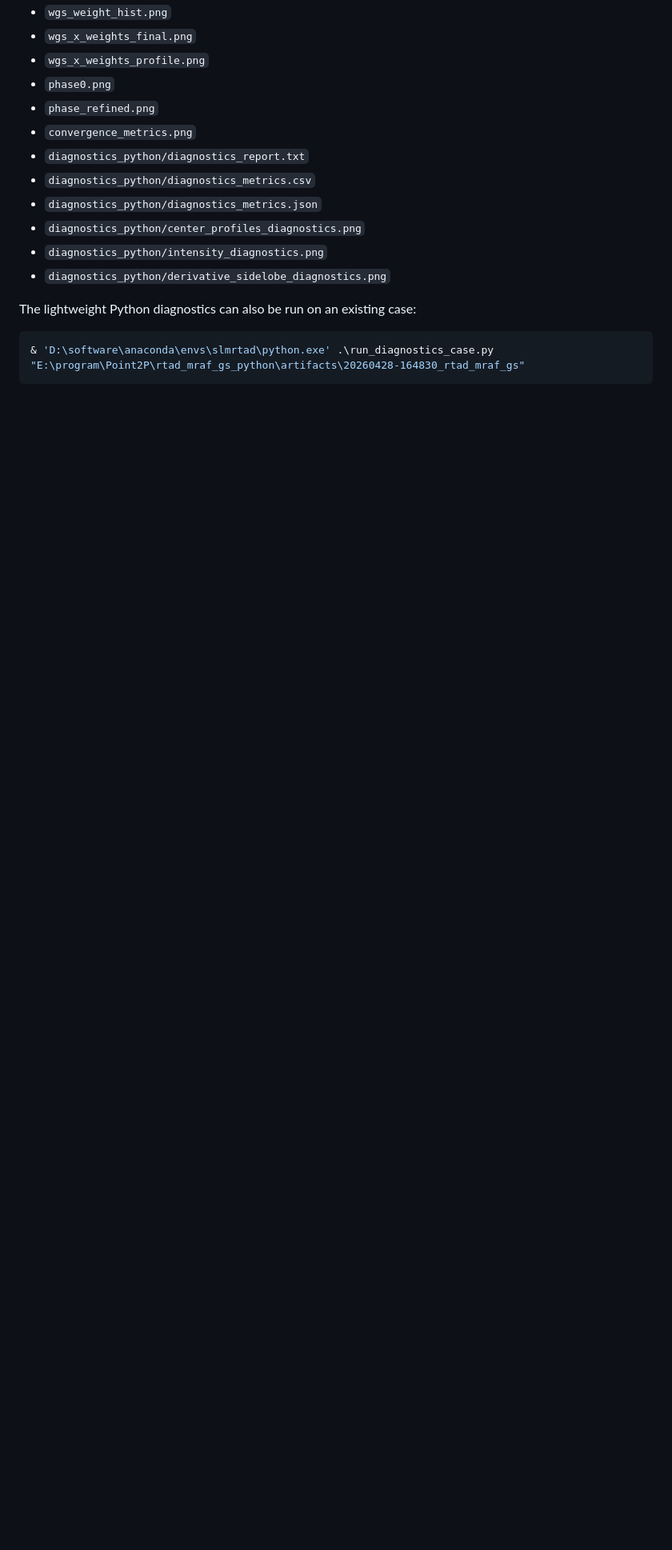
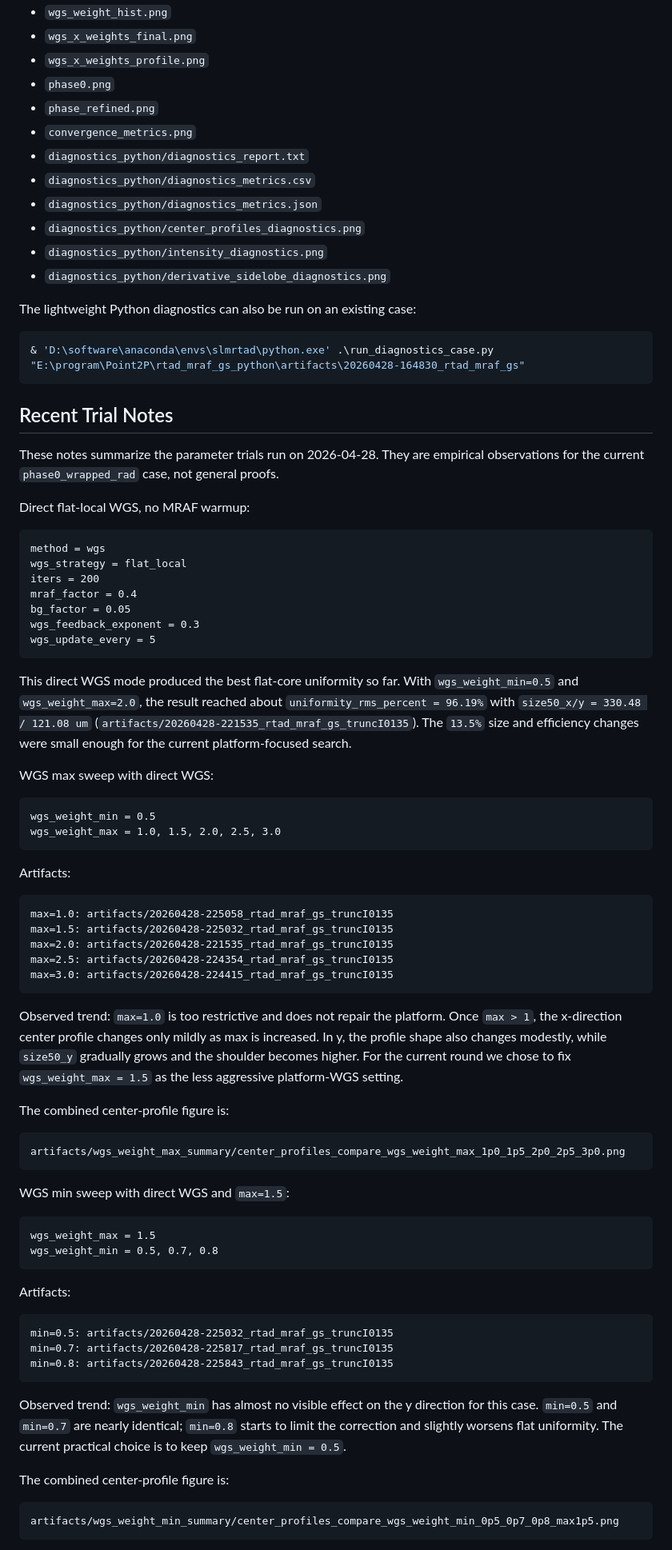
Before and after one commit to puddin-wl/Point2P, a Markdown page: rtad_mraf_gs_python/README.md, the part around one of its changes. Shown at 80% size. GitHub-like rendering; blank space fills up the shorter version.

Commit message:
Document WGS parameter trial notes

````diff
--- a/rtad_mraf_gs_python/README.md
+++ b/rtad_mraf_gs_python/README.md
@@ -287,3 +287,82 @@ The lightweight Python diagnostics can also be run on an existing case:
 & 'D:\software\anaconda\envs\slmrtad\python.exe' .\run_diagnostics_case.py "E:\program\Point2P\rtad_mraf_gs_python\artifacts\20260428-164830_rtad_mraf_gs"
 ```
 
+## Recent Trial Notes
+
+These notes summarize the parameter trials run on 2026-04-28. They are
+empirical observations for the current `phase0_wrapped_rad` case, not general
+proofs.
+
+Direct flat-local WGS, no MRAF warmup:
+
+```text
+method = wgs
+wgs_strategy = flat_local
+iters = 200
+mraf_factor = 0.4
+bg_factor = 0.05
+wgs_feedback_exponent = 0.3
+wgs_update_every = 5
+```
+
+This direct WGS mode produced the best flat-core uniformity so far. With
+`wgs_weight_min=0.5` and `wgs_weight_max=2.0`, the result reached about
+`uniformity_rms_percent = 96.19%` with `size50_x/y = 330.48 / 121.08 um`
+(`artifacts/20260428-221535_rtad_mraf_gs_truncI0135`). The `13.5%` size and
+efficiency changes were small enough for the current platform-focused search.
+
+WGS max sweep with direct WGS:
+
+```text
+wgs_weight_min = 0.5
+wgs_weight_max = 1.0, 1.5, 2.0, 2.5, 3.0
+```
+
+Artifacts:
+
+```text
+max=1.0: artifacts/20260428-225058_rtad_mraf_gs_truncI0135
+max=1.5: artifacts/20260428-225032_rtad_mraf_gs_truncI0135
+max=2.0: artifacts/20260428-221535_rtad_mraf_gs_truncI0135
+max=2.5: artifacts/20260428-224354_rtad_mraf_gs_truncI0135
+max=3.0: artifacts/20260428-224415_rtad_mraf_gs_truncI0135
+```
+
+Observed trend: `max=1.0` is too restrictive and does not repair the platform.
+Once `max > 1`, the x-direction center profile changes only mildly as max is
+increased. In y, the profile shape also changes modestly, while `size50_y`
+gradually grows and the shoulder becomes higher. For the current round we chose
+to fix `wgs_weight_max = 1.5` as the less aggressive platform-WGS setting.
+
+The combined center-profile figure is:
+
+```text
+artifacts/wgs_weight_max_summary/center_profiles_compare_wgs_weight_max_1p0_1p5_2p0_2p5_3p0.png
+```
+
+WGS min sweep with direct WGS and `max=1.5`:
+
+```text
+wgs_weight_max = 1.5
+wgs_weight_min = 0.5, 0.7, 0.8
+```
+
+Artifacts:
+
+```text
+min=0.5: artifacts/20260428-225032_rtad_mraf_gs_truncI0135
+min=0.7: artifacts/20260428-225817_rtad_mraf_gs_truncI0135
+min=0.8: artifacts/20260428-225843_rtad_mraf_gs_truncI0135
+```
+
+Observed trend: `wgs_weight_min` has almost no visible effect on the y direction
+for this case. `min=0.5` and `min=0.7` are nearly identical; `min=0.8` starts to
+limit the correction and slightly worsens flat uniformity. The current practical
+choice is to keep `wgs_weight_min = 0.5`.
+
+The combined center-profile figure is:
+
+```text
+artifacts/wgs_weight_min_summary/center_profiles_compare_wgs_weight_min_0p5_0p7_0p8_max1p5.png
+```
+
````
Also changed, not shown: other parts of rtad_mraf_gs_python/README.md (+24 -0 lines), README.md (+37 -0 lines).
